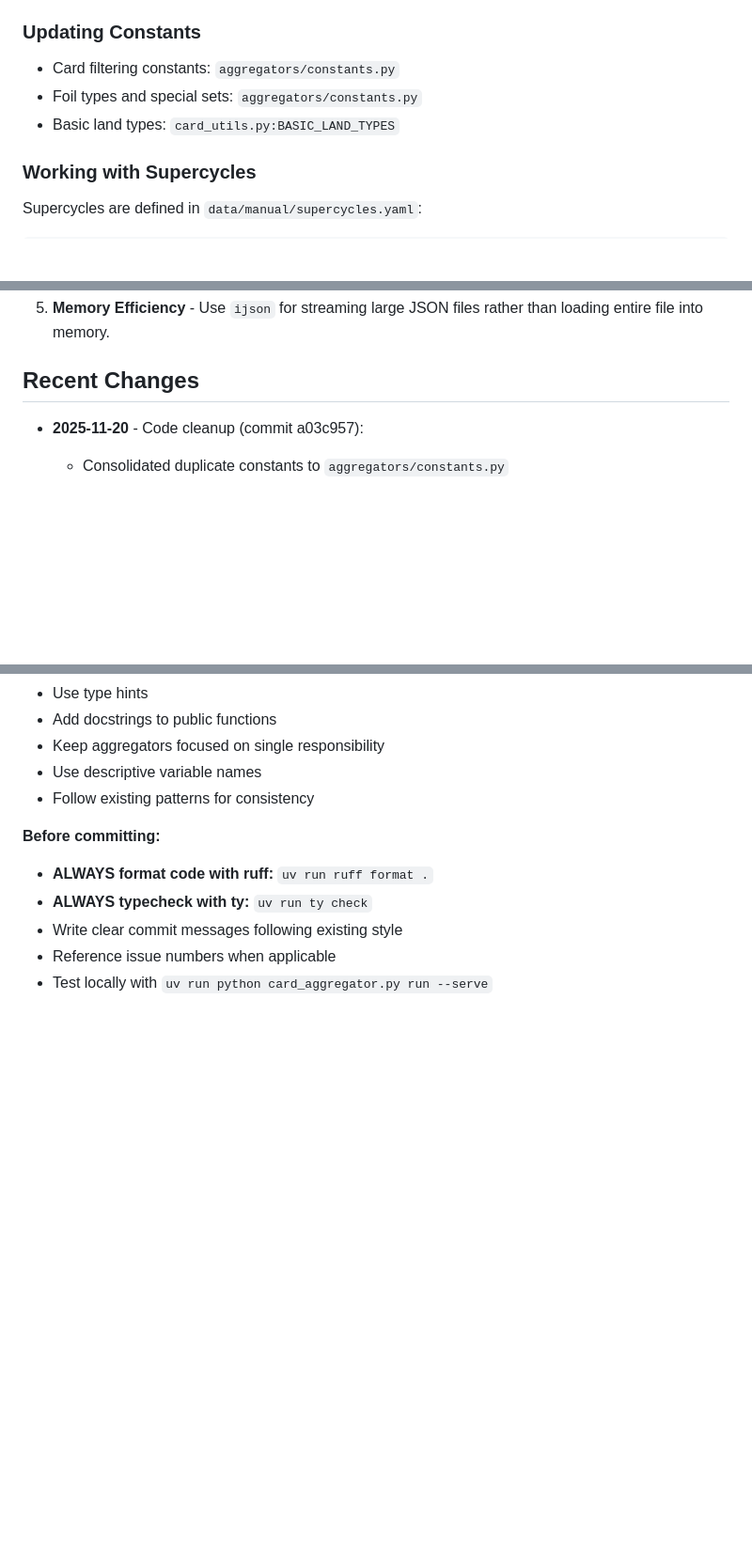
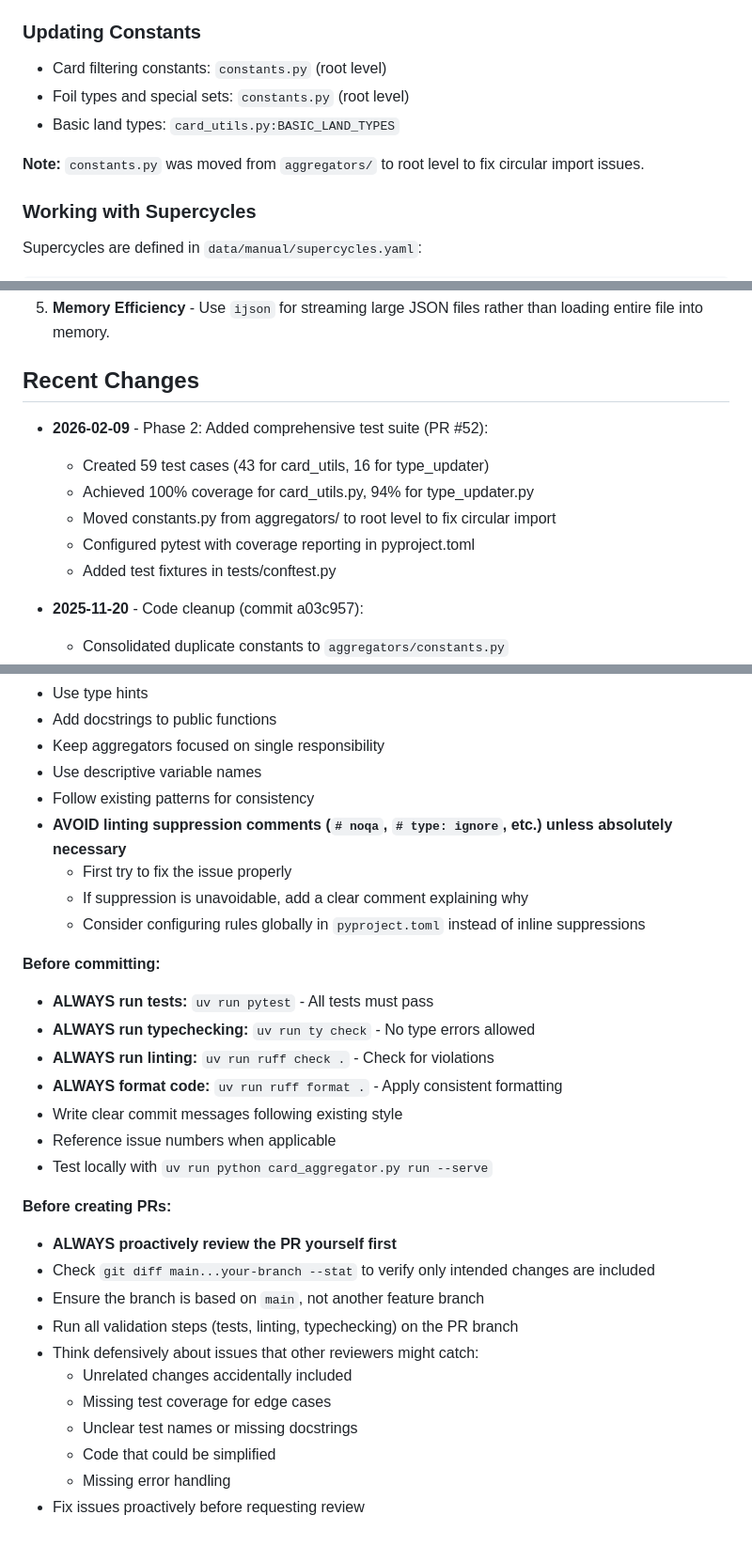
Before and after one commit to patrickgaskill/mtg, a Markdown page: CLAUDE.md, 3 parts joined by grey strips. Shown at 94% size. Rendered like a GitHub page; blank space fills up the shorter version.

```diff
--- a/CLAUDE.md
+++ b/CLAUDE.md
@@ -122,9 +126,11 @@ uv run python card_aggregator.py run [--input-file PATH] [--output-dir PATH] [--
 
 ### Updating Constants
 
-- Card filtering constants: `aggregators/constants.py`
-- Foil types and special sets: `aggregators/constants.py`
+- Card filtering constants: `constants.py` (root level)
+- Foil types and special sets: `constants.py` (root level)
 - Basic land types: `card_utils.py:BASIC_LAND_TYPES`
+
+**Note:** `constants.py` was moved from `aggregators/` to root level to fix circular import issues.
 
 ### Working with Supercycles
 
@@ -199,6 +232,13 @@ Package management via **uv** (fast pip/poetry replacement).
 5. **Memory Efficiency** - Use `ijson` for streaming large JSON files rather than loading entire file into memory.
 
 ## Recent Changes
+
+- **2026-02-09** - Phase 2: Added comprehensive test suite (PR #52):
+  - Created 59 test cases (43 for card_utils, 16 for type_updater)
+  - Achieved 100% coverage for card_utils.py, 94% for type_updater.py
+  - Moved constants.py from aggregators/ to root level to fix circular import
+  - Configured pytest with coverage reporting in pyproject.toml
+  - Added test fixtures in tests/conftest.py
 
 - **2025-11-20** - Code cleanup (commit a03c957):
   - Consolidated duplicate constants to `aggregators/constants.py`
@@ -243,10 +283,29 @@ Workflow file: `.github/workflows/publish_html.yml`
 - Keep aggregators focused on single responsibility
 - Use descriptive variable names
 - Follow existing patterns for consistency
+- **AVOID linting suppression comments (`# noqa`, `# type: ignore`, etc.) unless absolutely necessary**
+  - First try to fix the issue properly
+  - If suppression is unavoidable, add a clear comment explaining why
+  - Consider configuring rules globally in `pyproject.toml` instead of inline suppressions
 
 **Before committing:**
-- **ALWAYS format code with ruff:** `uv run ruff format .`
-- **ALWAYS typecheck with ty:** `uv run ty check`
+- **ALWAYS run tests:** `uv run pytest` - All tests must pass
+- **ALWAYS run typechecking:** `uv run ty check` - No type errors allowed
+- **ALWAYS run linting:** `uv run ruff check .` - Check for violations
+- **ALWAYS format code:** `uv run ruff format .` - Apply consistent formatting
 - Write clear commit messages following existing style
 - Reference issue numbers when applicable
 - Test locally with `uv run python card_aggregator.py run --serve`
+
+**Before creating PRs:**
+- **ALWAYS proactively review the PR yourself first**
+- Check `git diff main...your-branch --stat` to verify only intended changes are included
+- Ensure the branch is based on `main`, not another feature branch
+- Run all validation steps (tests, linting, typechecking) on the PR branch
+- Think defensively about issues that other reviewers might catch:
+  - Unrelated changes accidentally included
+  - Missing test coverage for edge cases
+  - Unclear test names or missing docstrings
+  - Code that could be simplified
+  - Missing error handling
+- Fix issues proactively before requesting review
```
Also changed, not shown: other parts of CLAUDE.md (+36 -5 lines).
